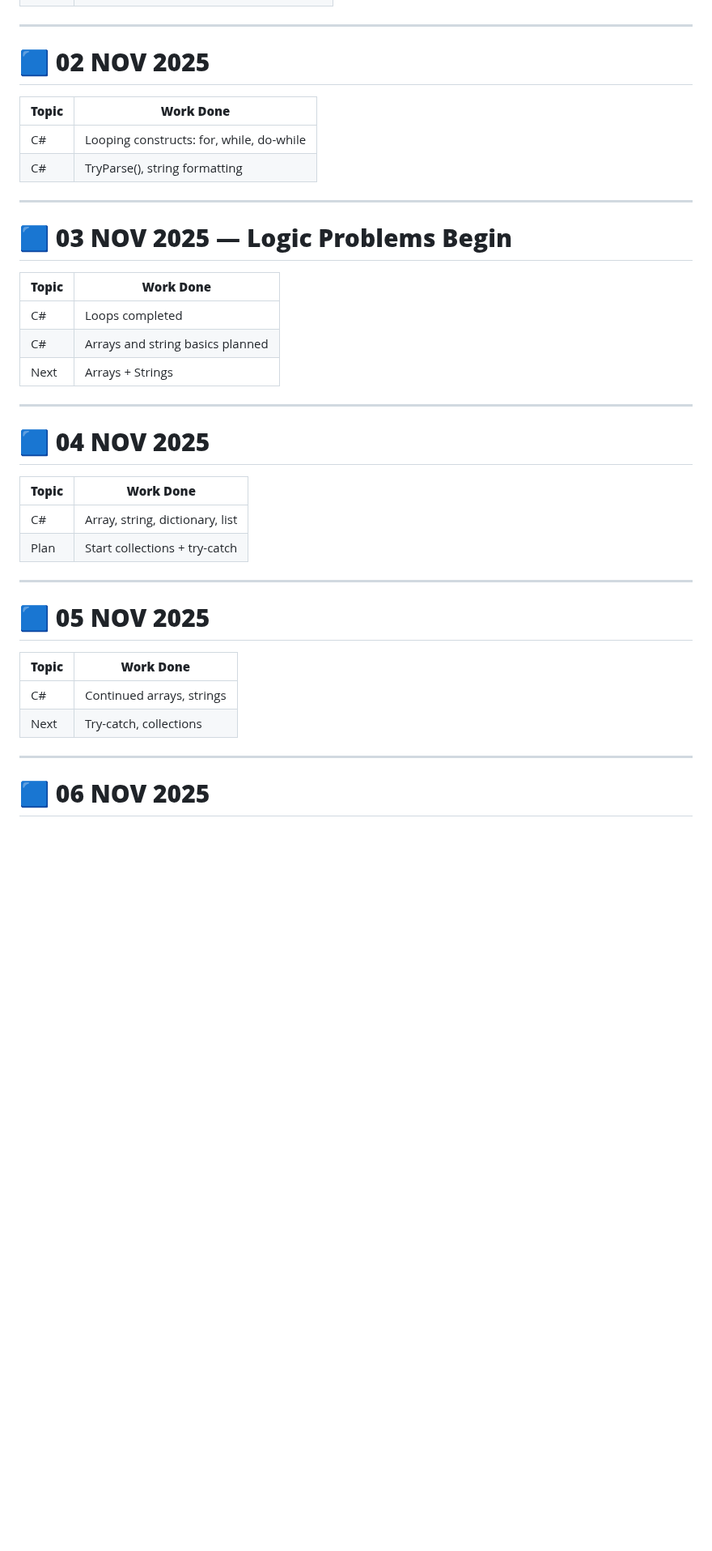
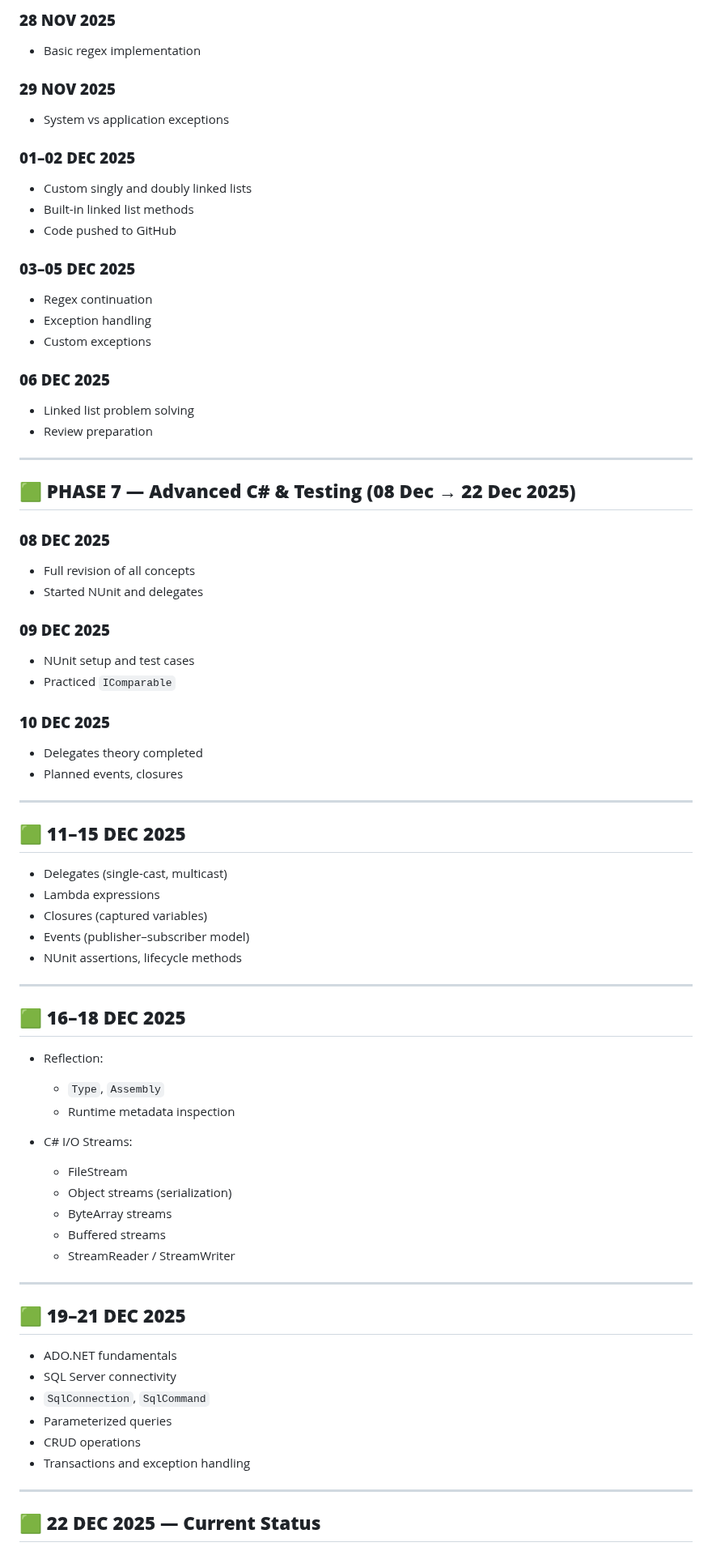
Before and after one commit to srikesh2k4/BridgeLabz-Training-AMTPL, a Markdown page: README.md, the part around one of its changes. Shown at 81% size. GitHub-like rendering; blank space fills up the shorter version.

```diff
--- a/README.md
+++ b/README.md
@@ -59,42 +153,85 @@
+### **28 NOV 2025**
+
+* Basic regex implementation
+
+### **29 NOV 2025**
+
+* System vs application exceptions
+
+### **01–02 DEC 2025**
+
+* Custom singly and doubly linked lists
+* Built-in linked list methods
+* Code pushed to GitHub
+
+### **03–05 DEC 2025**
+
+* Regex continuation
+* Exception handling
+* Custom exceptions
+
+### **06 DEC 2025**
+
+* Linked list problem solving
+* Review preparation
 
 ---
 
-# 🟦 **02 NOV 2025**
+## 🟩 **PHASE 7 — Advanced C# & Testing (08 Dec → 22 Dec 2025)**
 
-| **Topic** | **Work Done**                            |
-| --------- | ---------------------------------------- |
-| C#        | Looping constructs: for, while, do-while |
-| C#        | TryParse(), string formatting            |
+### **08 DEC 2025**
+
+* Full revision of all concepts
+* Started NUnit and delegates
+
+### **09 DEC 2025**
+
+* NUnit setup and test cases
+* Practiced `IComparable`
+
+### **10 DEC 2025**
+
+* Delegates theory completed
+* Planned events, closures
 
 ---
 
-# 🟦 **03 NOV 2025 — Logic Problems Begin**
+## 🟩 **11–15 DEC 2025**
 
-| **Topic** | **Work Done**                    |
-| --------- | -------------------------------- |
-| C#        | Loops completed                  |
-| C#        | Arrays and string basics planned |
-| Next      | Arrays + Strings                 |
+* Delegates (single-cast, multicast)
+* Lambda expressions
+* Closures (captured variables)
+* Events (publisher–subscriber model)
+* NUnit assertions, lifecycle methods
 
 ---
 
-# 🟦 **04 NOV 2025**
+## 🟩 **16–18 DEC 2025**
 
-| **Topic** | **Work Done**                   |
-| --------- | ------------------------------- |
-| C#        | Array, string, dictionary, list |
-| Plan      | Start collections + try-catch   |
+* Reflection:
+
+  * `Type`, `Assembly`
+  * Runtime metadata inspection
+* C# I/O Streams:
+
+  * FileStream
+  * Object streams (serialization)
+  * ByteArray streams
+  * Buffered streams
+  * StreamReader / StreamWriter
 
 ---
 
-# 🟦 **05 NOV 2025**
+## 🟩 **19–21 DEC 2025**
 
-| **Topic** | **Work Done**             |
-| --------- | ------------------------- |
-| C#        | Continued arrays, strings |
-| Next      | Try-catch, collections    |
+* ADO.NET fundamentals
+* SQL Server connectivity
+* `SqlConnection`, `SqlCommand`
+* Parameterized queries
+* CRUD operations
+* Transactions and exception handling
 
 ---
 
-# 🟦 **06 NOV 2025**
+## 🟩 **22 DEC 2025 — Current Status**
 
```
Also changed, not shown: other parts of README.md (+156 -310 lines).
